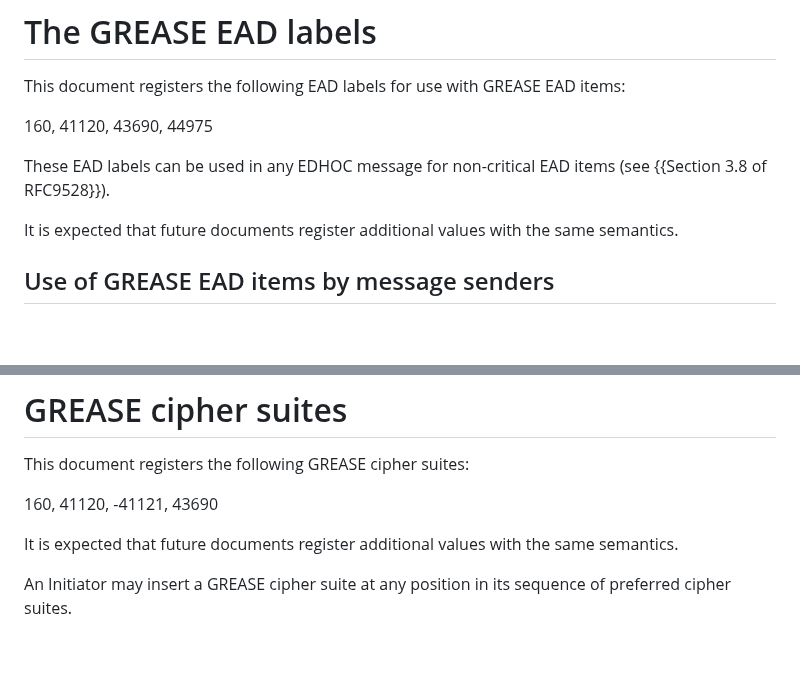
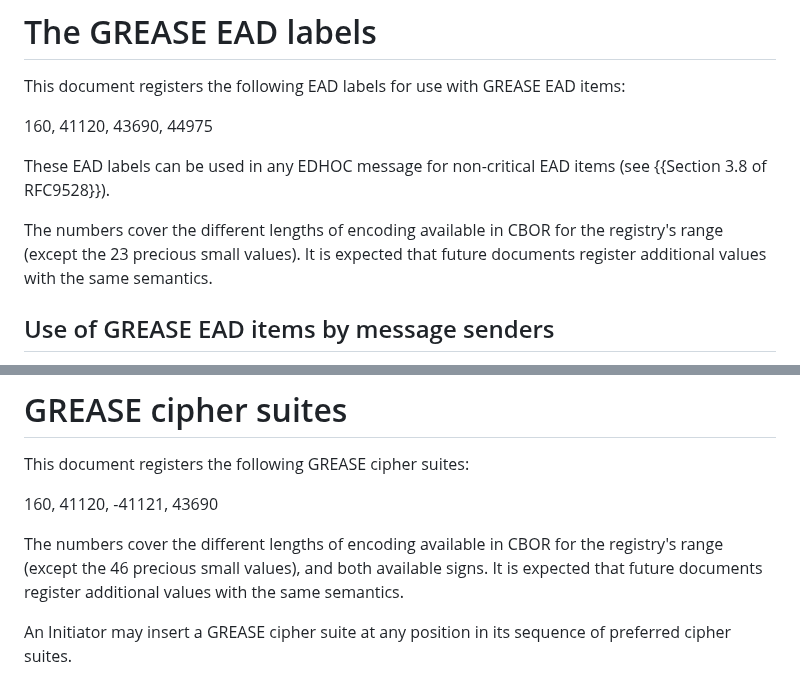
Before and after one commit to lake-wg/grease, a Markdown page: draft-ietf-lake-edhoc-grease.md, 2 parts joined by grey strips. GitHub-like rendering; blank space fills up the shorter version.

Commit message:
Describe relevant properties of chosen GREASE values
See-also: https://mailarchive.ietf.org/arch/msg/lake/w1zZsQnmx5cS2Oe6gp4Nue9GPAw/

```diff
--- a/draft-ietf-lake-edhoc-grease.md
+++ b/draft-ietf-lake-edhoc-grease.md
@@ -91,6 +91,7 @@ This document registers the following EAD labels for use with GREASE EAD items:
 These EAD labels can be used in any EDHOC message
 for non-critical EAD items (see {{Section 3.8 of RFC9528}}).
 
+The numbers cover the different lengths of encoding available in CBOR for the registry's range (except the 23 precious small values).
 It is expected that future documents register additional values with the same semantics.
 
 ## Use of GREASE EAD items by message senders
@@ -140,6 +141,7 @@ This document registers the following GREASE cipher suites:
 
 160, 41120, -41121, 43690
 
+The numbers cover the different lengths of encoding available in CBOR for the registry's range (except the 46 precious small values), and both available signs.
 It is expected that future documents register additional values with the same semantics.
 
 An Initiator may insert a GREASE cipher suite
```
